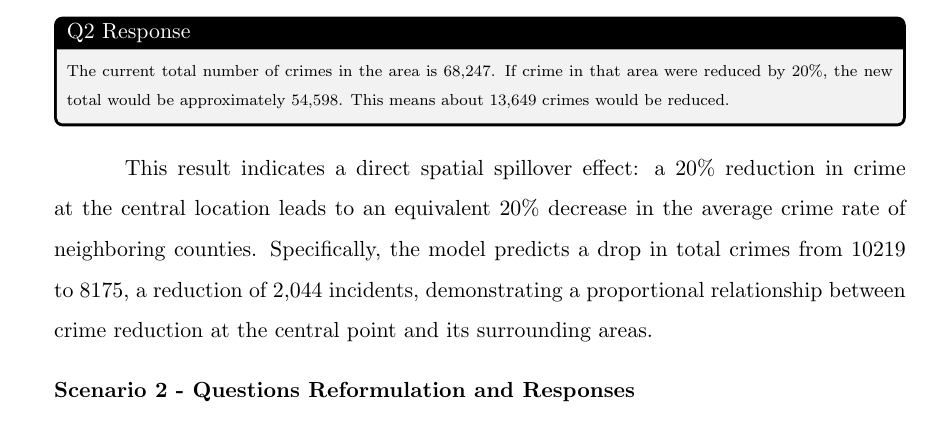
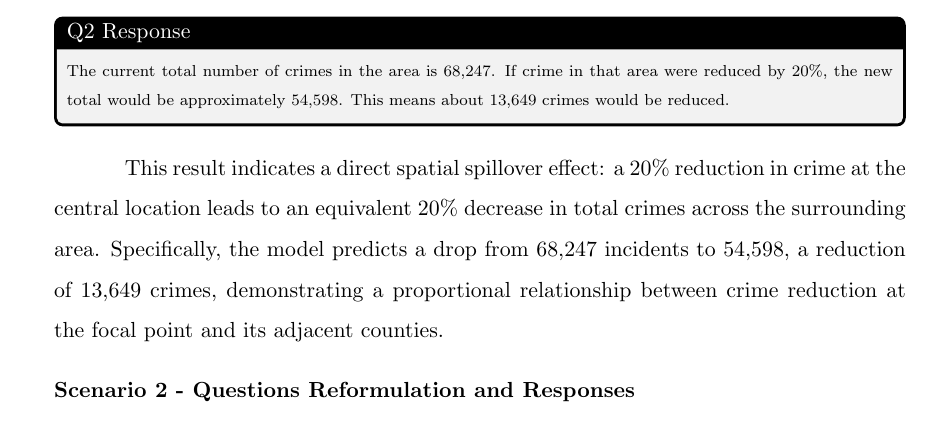
Before and after one commit to jeremy-jmc/utec-tesis, a LaTeX thesis (doc/main.tex, which reads doc/secciones/capitulo4.tex): part of page 41 of 58, cut so that both start at the same text. Compiled offline with pdfLaTeX.

Commit message:
cambios en q2 study case

```diff
--- a/doc/secciones/capitulo4.tex
+++ b/doc/secciones/capitulo4.tex
@@ -167,8 +167,7 @@ The model's implementation, presented in Listing \ref{lst:q2}, demonstrates inte
   The current total number of crimes in the area is 68,247. If crime in that area were reduced by 20\%, the new total would be approximately 54,598. This means about 13,649 crimes would be reduced.
 \end{tcolorbox}
 
-This result indicates a direct spatial spillover effect: a 20\% reduction in crime at the central location leads to an equivalent 20\% decrease in the average crime rate of neighboring counties. Specifically, the model predicts a drop in total crimes from 10219 to 8175, a reduction of 2,044 incidents, demonstrating a proportional relationship between crime reduction at the central point and its surrounding areas.
-
+This result indicates a direct spatial spillover effect: a 20\% reduction in crime at the central location leads to an equivalent 20\% decrease in total crimes across the surrounding area. Specifically, the model predicts a drop from 68,247 incidents to 54,598, a reduction of 13,649 crimes, demonstrating a proportional relationship between crime reduction at the focal point and its adjacent counties.
 
 \noindent \textbf{Scenario 2 - Questions Reformulation and Responses}
 \begin{table}[hbtp]
```
